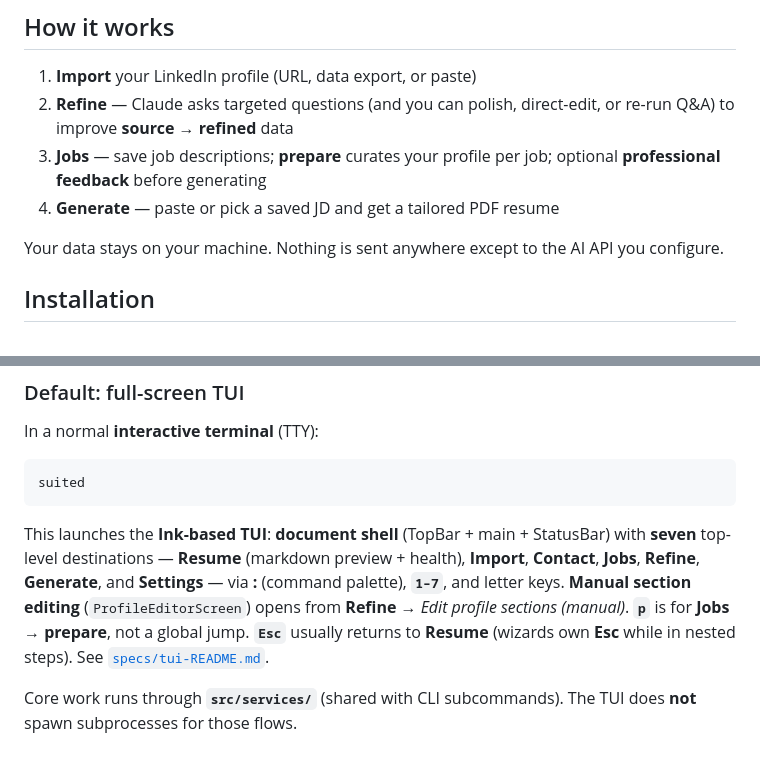
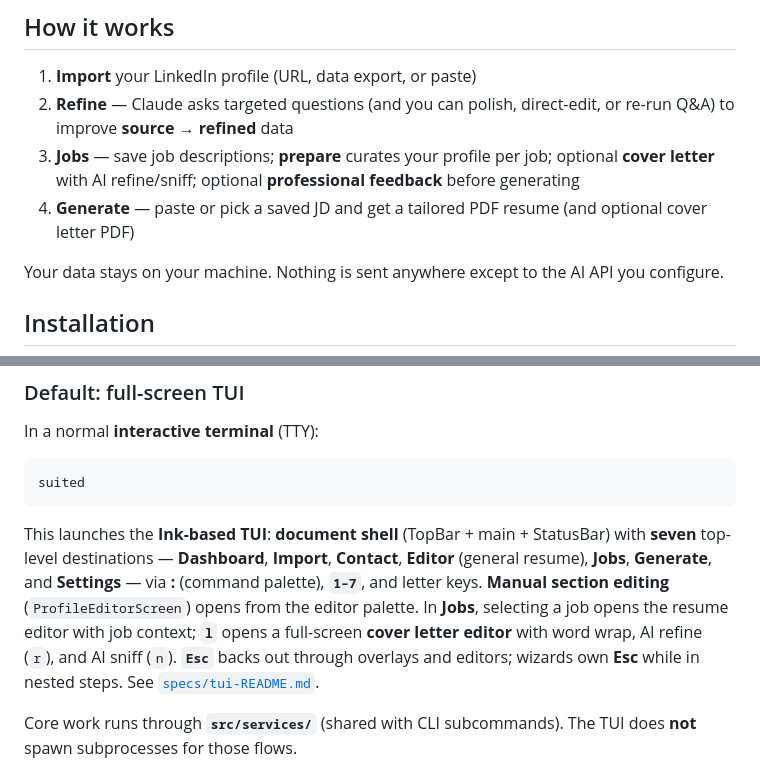
Before and after one commit to impressiver/suited, a Markdown page: README.md, 2 parts joined by grey strips. Drawn GitHub-style.

````diff
--- a/README.md
+++ b/README.md
@@ -11,8 +11,8 @@ Every word in the output traces back to something you actually wrote.
 
 1. **Import** your LinkedIn profile (URL, data export, or paste)
 2. **Refine** — Claude asks targeted questions (and you can polish, direct-edit, or re-run Q&A) to improve **source → refined** data
-3. **Jobs** — save job descriptions; **prepare** curates your profile per job; optional **professional feedback** before generating
-4. **Generate** — paste or pick a saved JD and get a tailored PDF resume
+3. **Jobs** — save job descriptions; **prepare** curates your profile per job; optional **cover letter** with AI refine/sniff; optional **professional feedback** before generating
+4. **Generate** — paste or pick a saved JD and get a tailored PDF resume (and optional cover letter PDF)
 
 Your data stays on your machine. Nothing is sent anywhere except to the AI API you configure.
 
@@ -84,7 +84,7 @@ In a normal **interactive terminal** (TTY):
 suited
 ```
 
-This launches the **Ink-based TUI**: **document shell** (TopBar + main + StatusBar) with **seven** top-level destinations — **Resume** (markdown preview + health), **Import**, **Contact**, **Jobs**, **Refine**, **Generate**, and **Settings** — via **:** (command palette), **`1–7`**, and letter keys. **Manual section editing** (`ProfileEditorScreen`) opens from **Refine** → *Edit profile sections (manual)*. **`p`** is for **Jobs → prepare**, not a global jump. **`Esc`** usually returns to **Resume** (wizards own **Esc** while in nested steps). See [`specs/tui-README.md`](specs/tui-README.md).
+This launches the **Ink-based TUI**: **document shell** (TopBar + main + StatusBar) with **seven** top-level destinations — **Dashboard**, **Import**, **Contact**, **Editor** (general resume), **Jobs**, **Generate**, and **Settings** — via **:** (command palette), **`1–7`**, and letter keys. **Manual section editing** (`ProfileEditorScreen`) opens from the editor palette. In **Jobs**, selecting a job opens the resume editor with job context; **`l`** opens a full-screen **cover letter editor** with word wrap, AI refine (`r`), and AI sniff (`n`). **`Esc`** backs out through overlays and editors; wizards own **Esc** while in nested steps. See [`specs/tui-README.md`](specs/tui-README.md).
 
 Core work runs through **`src/services/`** (shared with CLI subcommands). The TUI does **not** spawn subprocesses for those flows.
 
````
Also changed, not shown: specs/cover-letter-pdf.md (+6 -2 lines), specs/tui-screens.md (+1 -1 lines).
